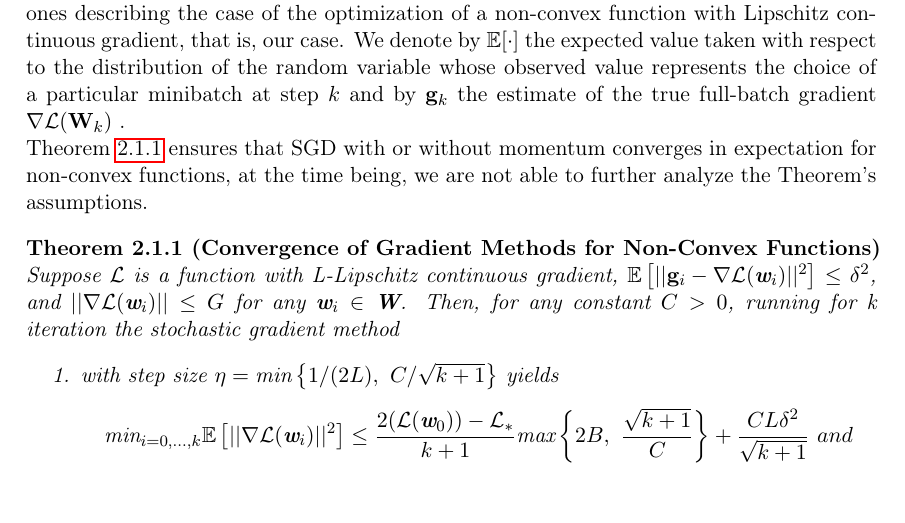
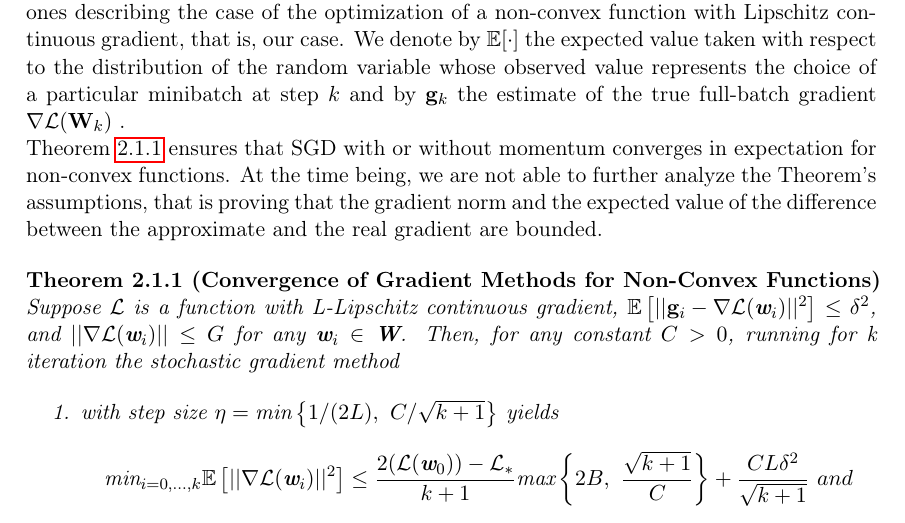
Before and after one commit to germz01/CMLDA, a LaTeX document (report/main.tex, which reads report/chapters/2/2.tex): part of page 13 of 42, cut so that both start at the same text. Compiled offline with pdfLaTeX.

Commit message:
mod cpt2

```diff
--- a/report/chapters/2/2.tex
+++ b/report/chapters/2/2.tex
@@ -178,8 +178,7 @@
 			random variable whose observed value represents the choice of a particular minibatch at step $k$ and by
 			$\mathbf{g}_{k}$ the estimate of the true full-batch gradient $\nabla \mathcal{L}(\textbf{W}_{k})$ .
 
-			Theorem \ref{theorem_1} ensures that SGD with or without momentum converges in expectation for non-convex functions, at the time being, we are not able to further analyze the Theorem's
-			assumptions.
+			Theorem \ref{theorem_1} ensures that SGD with or without momentum converges in expectation for non-convex functions. At the time being, we are not able to further analyze the Theorem’s assumptions, that is proving that the gradient norm and the expected value of the difference between the approximate and the real gradient are bounded.
 
 			\begin{theorem}[Convergence of Gradient Methods for Non-Convex Functions]
 				Suppose $\mathcal{L}$ is a function with L-Lipschitz continuous gradient,
```
Also changed, not shown: report/main.pdf.
